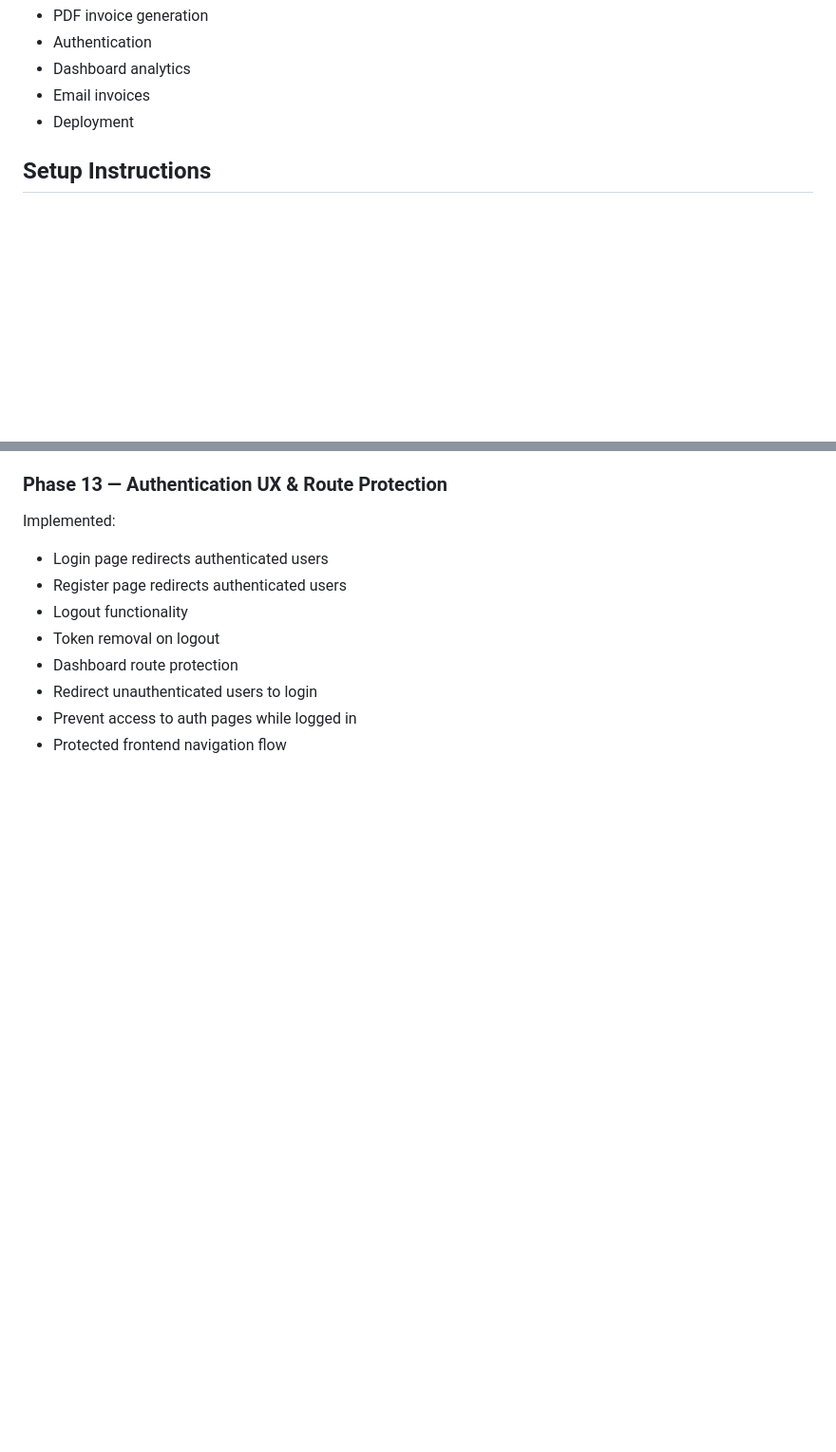
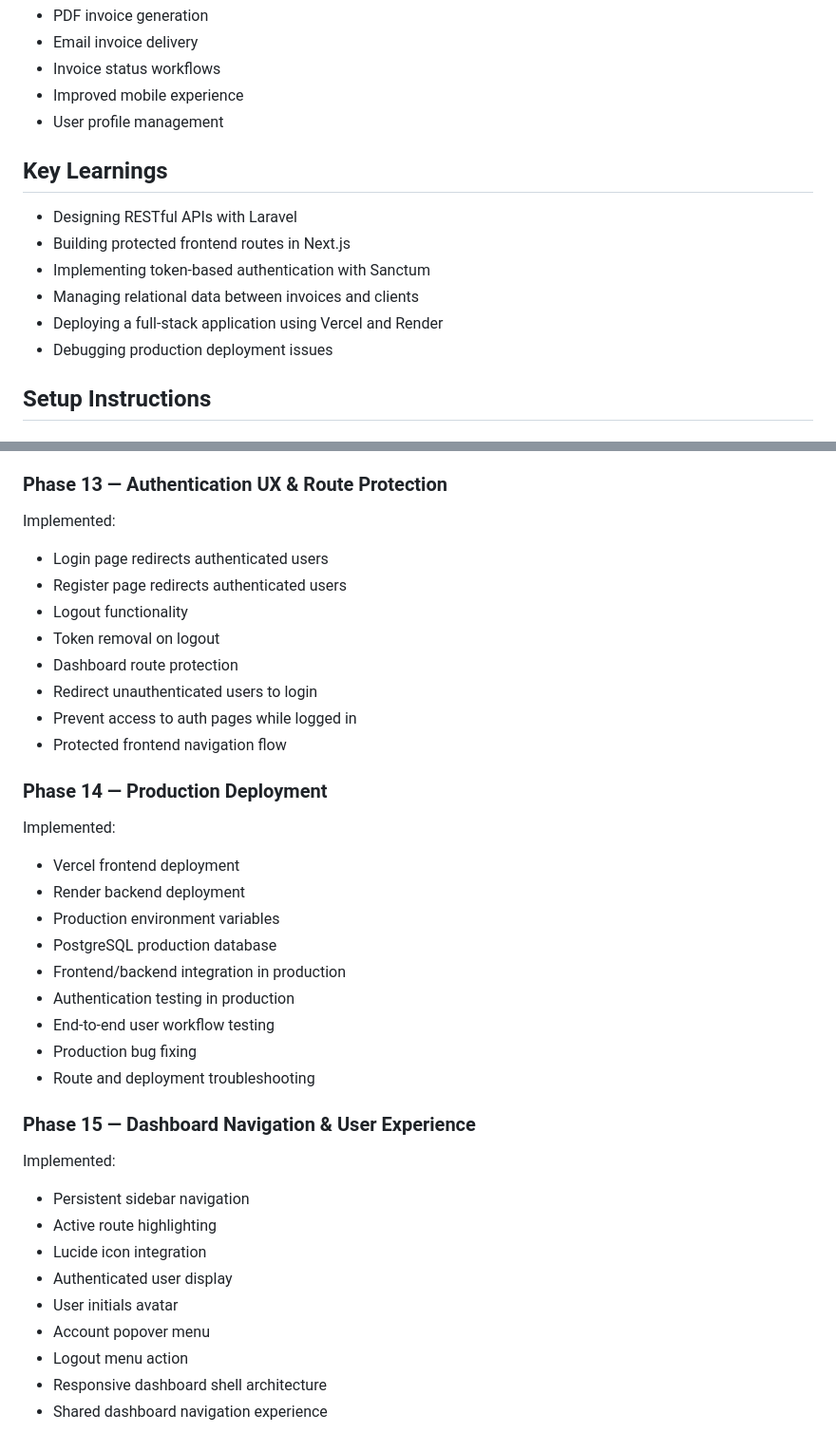
Before and after one commit to leandryammogawen/invoicer, a Markdown page: README.md, 2 parts joined by grey strips. Shown at 95% size. GitHub-like rendering; blank space fills up the shorter version.

```diff
--- a/README.md
+++ b/README.md
@@ -58,8 +65,17 @@ Additional Features:
 - PDF invoice generation
-- Authentication
-- Dashboard analytics
-- Email invoices
-- Deployment
+- Email invoice delivery
+- Invoice status workflows
+- Improved mobile experience
+- User profile management
+
+## Key Learnings
+
+- Designing RESTful APIs with Laravel
+- Building protected frontend routes in Next.js
+- Implementing token-based authentication with Sanctum
+- Managing relational data between invoices and clients
+- Deploying a full-stack application using Vercel and Render
+- Debugging production deployment issues
 
 ## Setup Instructions
 
@@ -297,3 +337,29 @@ Implemented:
 - Redirect unauthenticated users to login
 - Prevent access to auth pages while logged in
 - Protected frontend navigation flow
+
+### Phase 14 — Production Deployment
+
+Implemented:
+- Vercel frontend deployment
+- Render backend deployment
+- Production environment variables
+- PostgreSQL production database
+- Frontend/backend integration in production
+- Authentication testing in production
+- End-to-end user workflow testing
+- Production bug fixing
+- Route and deployment troubleshooting
+
+### Phase 15 — Dashboard Navigation & User Experience
+
+Implemented:
+- Persistent sidebar navigation
+- Active route highlighting
+- Lucide icon integration
+- Authenticated user display
+- User initials avatar
+- Account popover menu
+- Logout menu action
+- Responsive dashboard shell architecture
+- Shared dashboard navigation experience
```
Also changed, not shown: other parts of README.md (+61 -30 lines).
